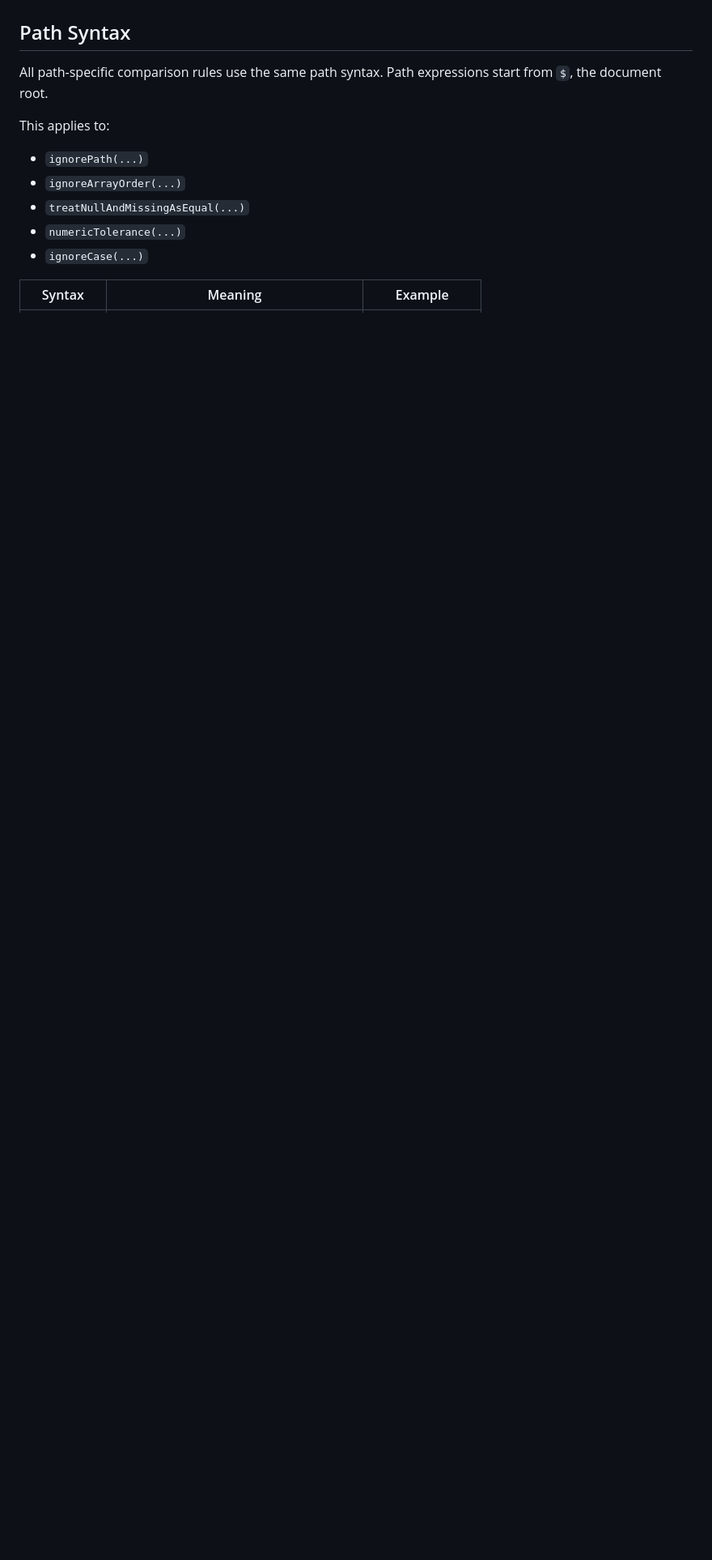
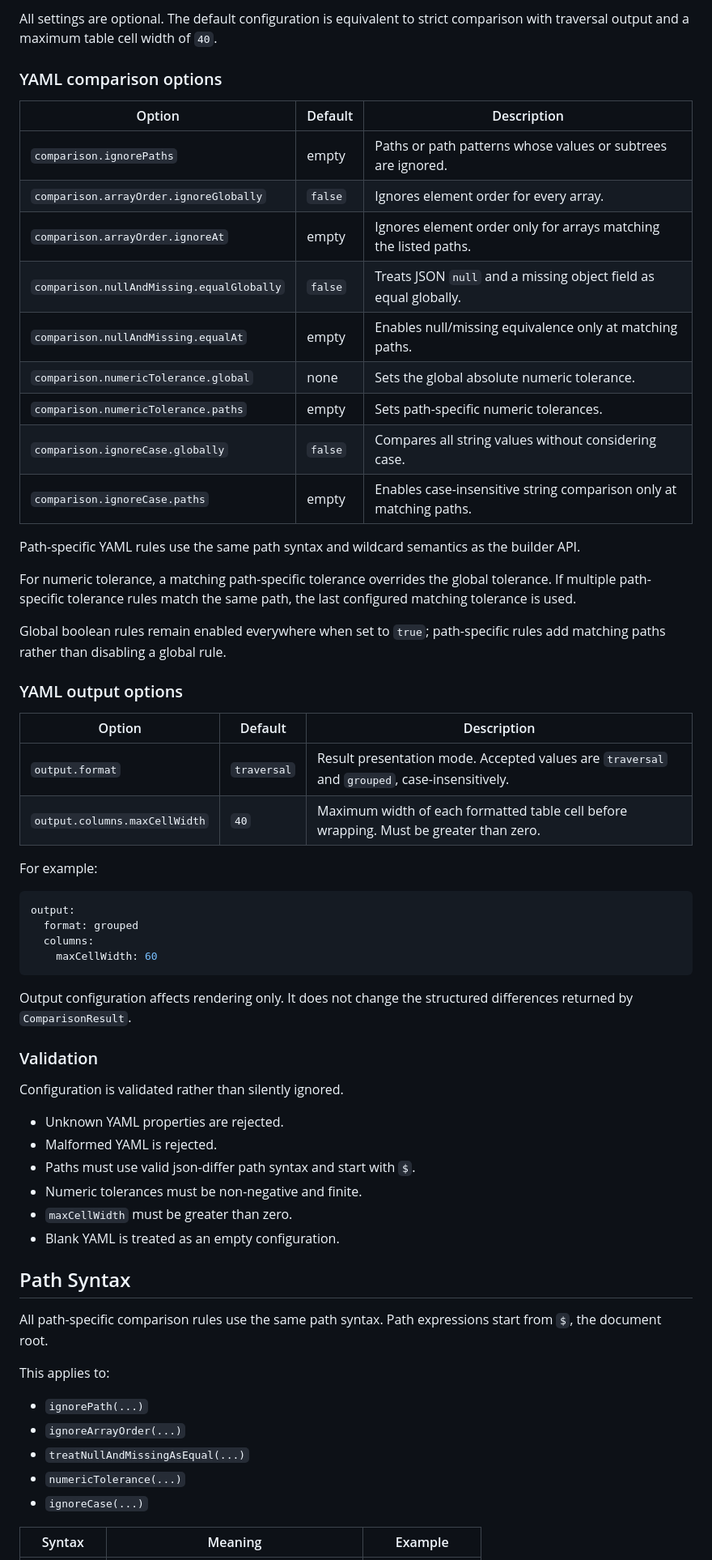
Before and after one commit to NigalRanieri/json-differ, a Markdown page: README.md, the part around one of its changes. Shown at 81% size. Drawn GitHub-style; blank space fills up the shorter version.

Commit message:
docs: document YAML configuration

````diff
--- a/README.md
+++ b/README.md
@@ -321,3 +415,54 @@ A built comparator keeps the configuration it was created with and is unaffected
+All settings are optional. The default configuration is equivalent to strict comparison with traversal output and a maximum table cell width of `40`.
+
+### YAML comparison options
+
+| Option | Default | Description |
+| --- | --- | --- |
+| `comparison.ignorePaths` | empty | Paths or path patterns whose values or subtrees are ignored. |
+| `comparison.arrayOrder.ignoreGlobally` | `false` | Ignores element order for every array. |
+| `comparison.arrayOrder.ignoreAt` | empty | Ignores element order only for arrays matching the listed paths. |
+| `comparison.nullAndMissing.equalGlobally` | `false` | Treats JSON `null` and a missing object field as equal globally. |
+| `comparison.nullAndMissing.equalAt` | empty | Enables null/missing equivalence only at matching paths. |
+| `comparison.numericTolerance.global` | none | Sets the global absolute numeric tolerance. |
+| `comparison.numericTolerance.paths` | empty | Sets path-specific numeric tolerances. |
+| `comparison.ignoreCase.globally` | `false` | Compares all string values without considering case. |
+| `comparison.ignoreCase.paths` | empty | Enables case-insensitive string comparison only at matching paths. |
+
+Path-specific YAML rules use the same path syntax and wildcard semantics as the builder API.
+
+For numeric tolerance, a matching path-specific tolerance overrides the global tolerance. If multiple path-specific tolerance rules match the same path, the last configured matching tolerance is used.
+
+Global boolean rules remain enabled everywhere when set to `true`; path-specific rules add matching paths rather than disabling a global rule.
+
+### YAML output options
+
+| Option | Default | Description |
+| --- | --- | --- |
+| `output.format` | `traversal` | Result presentation mode. Accepted values are `traversal` and `grouped`, case-insensitively. |
+| `output.columns.maxCellWidth` | `40` | Maximum width of each formatted table cell before wrapping. Must be greater than zero. |
+
+For example:
+
+```yaml
+output:
+  format: grouped
+  columns:
+    maxCellWidth: 60
+```
+
+Output configuration affects rendering only. It does not change the structured differences returned by `ComparisonResult`.
+
+### Validation
+
+Configuration is validated rather than silently ignored.
+
+- Unknown YAML properties are rejected.
+- Malformed YAML is rejected.
+- Paths must use valid json-differ path syntax and start with `$`.
+- Numeric tolerances must be non-negative and finite.
+- `maxCellWidth` must be greater than zero.
+- Blank YAML is treated as an empty configuration.
+
 ## Path Syntax
 
 All path-specific comparison rules use the same path syntax. Path expressions start from `$`, the document root.
````
Also changed, not shown: other parts of README.md (+114 -9 lines).
